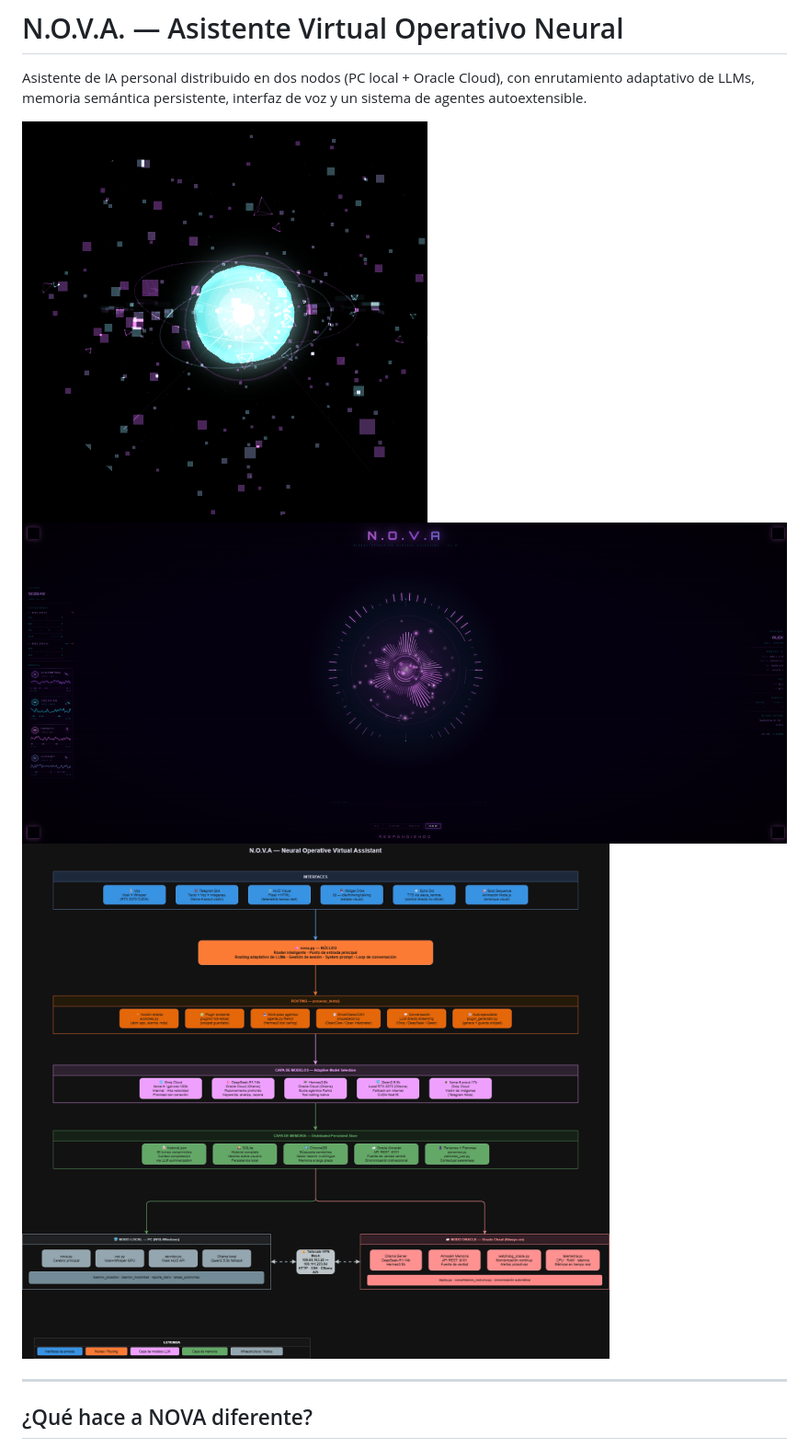
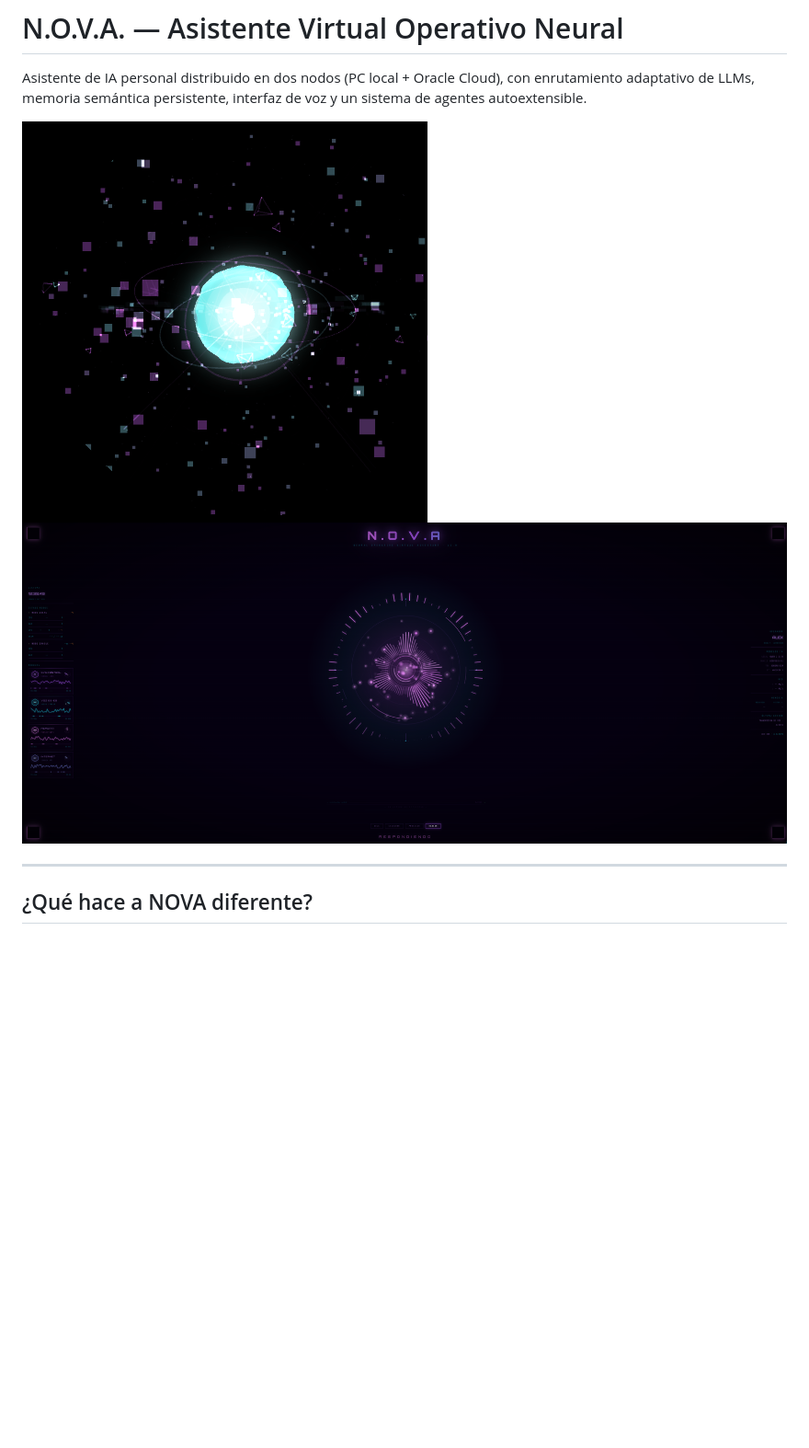
Before and after one commit to alopezch6/N.O.V.A.-Neural-Operative-Virtual-Assistant, a Markdown page: README.md, the part around the change. Shown at 92% size. Rendered like a GitHub page; blank space fills up the shorter version.

Commit message:
fix: remove blank architecture image, Mermaid diagram renders natively

```diff
--- a/README.md
+++ b/README.md
@@ -2,7 +2,7 @@
 
 Asistente de IA personal distribuido en dos nodos (PC local + Oracle Cloud), con enrutamiento adaptativo de LLMs, memoria semántica persistente, interfaz de voz y un sistema de agentes autoextensible.
 
-![NOVA Orb Widget](assets/orb.png) ![NOVA HUD](assets/hud.png) ![Arquitectura](assets/architecture.png)
+![NOVA Orb Widget](assets/orb.png) ![NOVA HUD](assets/hud.png)
 
 ---
 
```
